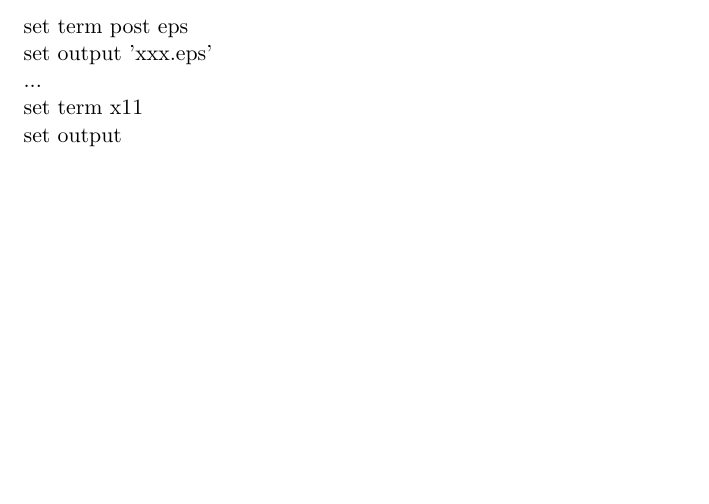
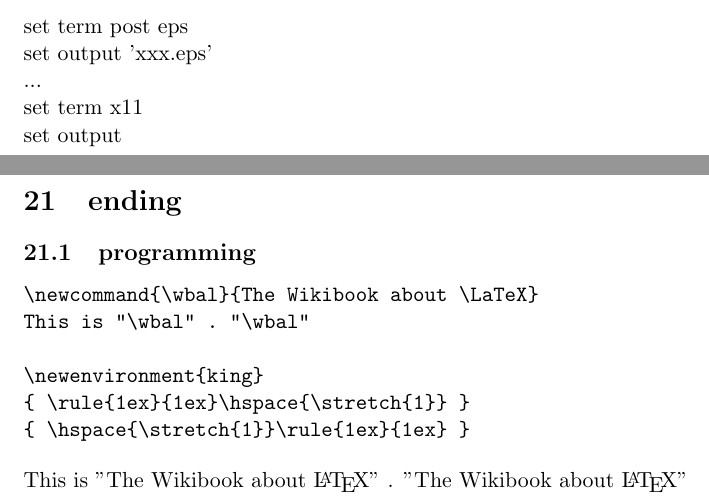
Before and after one commit to 0x00-pl/hello_latex, a LaTeX document (hello-latex.tex): part of page 10 of 11 before the commit and two parts of pages 10 and 11 of 12 after it, the two joined at a grey line, cut so that both start at the same text, the shorter picture padded with empty space. Compiled offline with pdfLaTeX.

```diff
--- a/hello-latex.tex
+++ b/hello-latex.tex
@@ -392,6 +392,28 @@
   }
 }
 
+\section{ending}{
+  \subsection{programming}{
+    {
+\begin{verbatim}
+\newcommand{\wbal}{The Wikibook about \LaTeX}
+This is "\wbal" . "\wbal"
+
+\newenvironment{king}
+{ \rule{1ex}{1ex}\hspace{\stretch{1}} }
+{ \hspace{\stretch{1}}\rule{1ex}{1ex} }
+\end{verbatim}
+    }
+    \newcommand{\wbal}{The Wikibook about \LaTeX}
+    This is "\wbal" . "\wbal"
+
+    \newenvironment{king}
+                   { \rule{1ex}{1ex}\hspace{\stretch{1}} }
+                   { \hspace{\stretch{1}}\rule{1ex}{1ex} }
+  }
+}
+
+
 \printindex % for print index generated by \index{...}
 
 \end{document}
```
Also changed, not shown: hello-latex.pdf, 4 other files.
